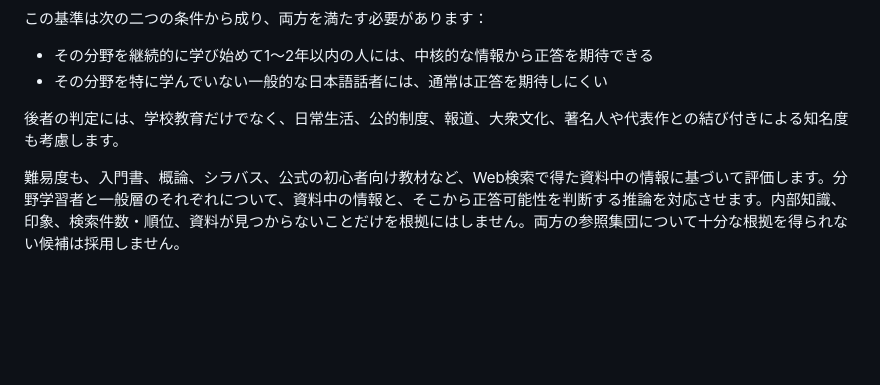
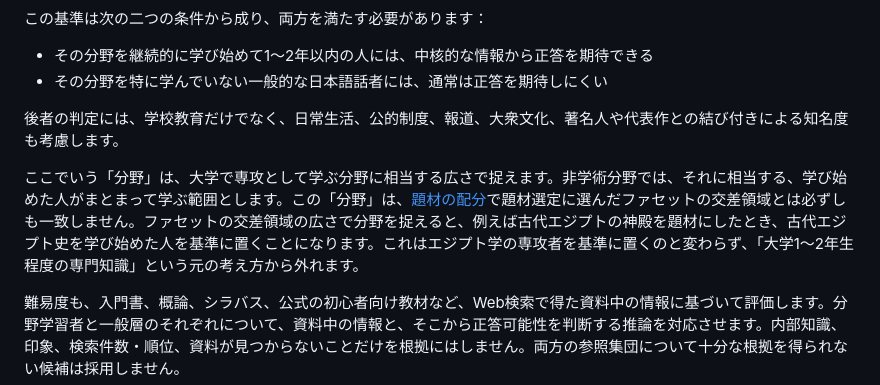
Before and after one commit to Watson496/generate-quiz, a Markdown page: docs/03-問う知識の選定.md, the part around the change. Drawn GitHub-style; blank space fills up the shorter version.

```diff
--- a/docs/03-問う知識の選定.md
+++ b/docs/03-問う知識の選定.md
@@ -28,6 +28,8 @@ generate-quizでは、徳永 (2023c)『クイズの作問過程を言語化し
 
 後者の判定には、学校教育だけでなく、日常生活、公的制度、報道、大衆文化、著名人や代表作との結び付きによる知名度も考慮します。
 
+ここでいう「分野」は、大学で専攻として学ぶ分野に相当する広さで捉えます。非学術分野では、それに相当する、学び始めた人がまとまって学ぶ範囲とします。この「分野」は、[題材の配分](02-題材の配分.md)で題材選定に選んだファセットの交差領域とは必ずしも一致しません。ファセットの交差領域の広さで分野を捉えると、例えば古代エジプトの神殿を題材にしたとき、古代エジプト史を学び始めた人を基準に置くことになります。これはエジプト学の専攻者を基準に置くのと変わらず、「大学1〜2年生程度の専門知識」という元の考え方から外れます。
+
 難易度も、入門書、概論、シラバス、公式の初心者向け教材など、Web検索で得た資料中の情報に基づいて評価します。分野学習者と一般層のそれぞれについて、資料中の情報と、そこから正答可能性を判断する推論を対応させます。内部知識、印象、検索件数・順位、資料が見つからないことだけを根拠にはしません。両方の参照集団について十分な根拠を得られない候補は採用しません。
 
 ## 候補の採否
```
Also changed, not shown: docs/02-題材の配分.md (+1 -1 lines).
